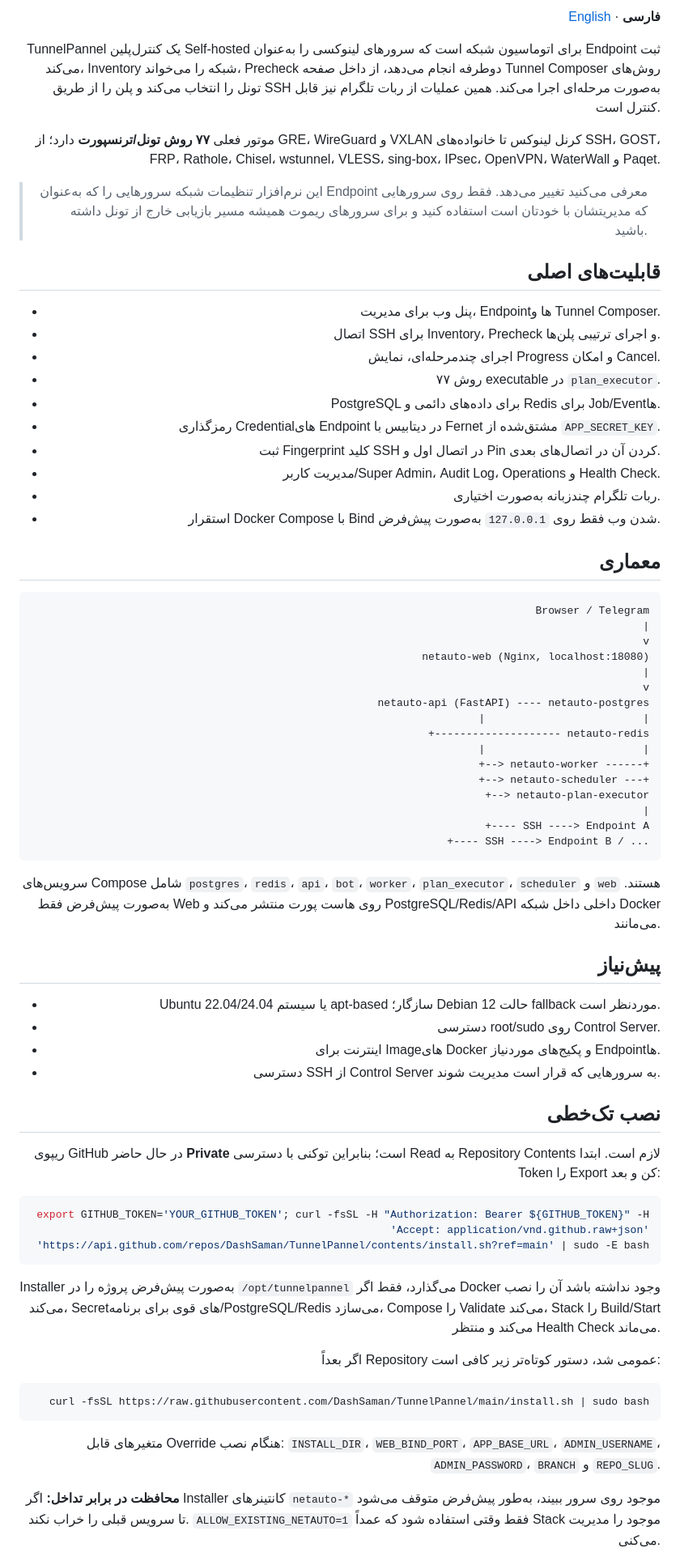
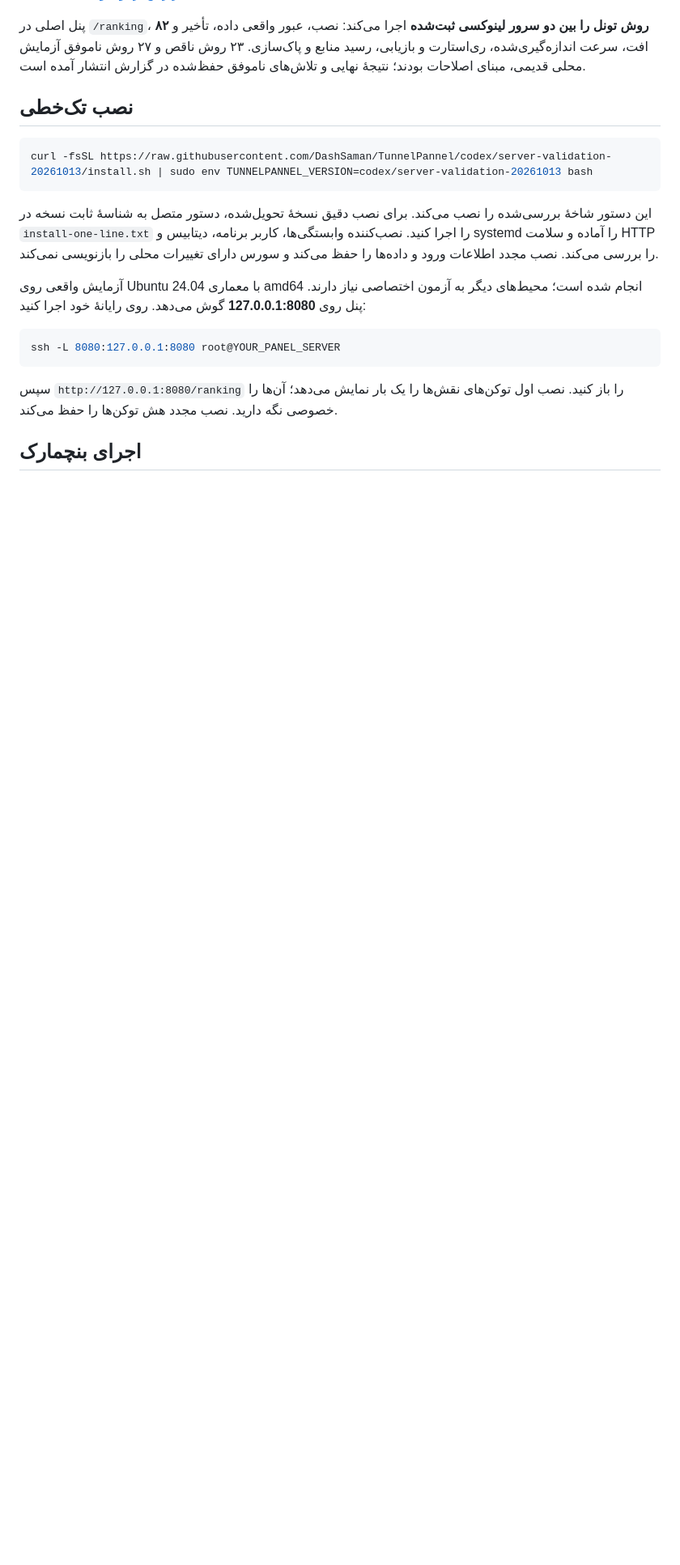
Before and after one commit to DashSaman/TunnelPannel, a Markdown page: README.fa.md, the part around one of its changes. Shown at 81% size. Drawn GitHub-style; blank space fills up the shorter version.

Commit message:
Keep bilingual README entry points and legacy recovery references consistent

````diff
--- a/README.fa.md
+++ b/README.fa.md
@@ -4,72 +4,21 @@
 
-[English](README.md) · **فارسی**
-
-TunnelPannel یک کنترل‌پلین Self-hosted برای اتوماسیون شبکه است که سرورهای لینوکسی را به‌عنوان Endpoint ثبت می‌کند، Inventory شبکه را می‌خواند، Precheck دوطرفه انجام می‌دهد، از داخل صفحه Tunnel Composer روش‌های تونل را انتخاب می‌کند و پلن را از طریق SSH به‌صورت مرحله‌ای اجرا می‌کند. همین عملیات از ربات تلگرام نیز قابل کنترل است.
-
-موتور فعلی **۷۷ روش تونل/ترنسپورت** دارد؛ از GRE، WireGuard و VXLAN کرنل لینوکس تا خانواده‌های SSH، GOST، FRP، Rathole، Chisel، wstunnel، VLESS، sing-box، IPsec، OpenVPN، WaterWall و Paqet.
-
-> این نرم‌افزار تنظیمات شبکه سرورهایی را که به‌عنوان Endpoint معرفی می‌کنید تغییر می‌دهد. فقط روی سرورهایی که مدیریتشان با خودتان است استفاده کنید و برای سرورهای ریموت همیشه مسیر بازیابی خارج از تونل داشته باشید.
-
-## قابلیت‌های اصلی
-
-- پنل وب برای مدیریت، Endpointها و Tunnel Composer.
-- اتصال SSH برای Inventory، Precheck و اجرای ترتیبی پلن‌ها.
-- اجرای چندمرحله‌ای، نمایش Progress و امکان Cancel.
-- ۷۷ روش executable در `plan_executor`.
-- PostgreSQL برای داده‌های دائمی و Redis برای Job/Eventها.
-- رمزگذاری Credentialهای Endpoint در دیتابیس با Fernet مشتق‌شده از `APP_SECRET_KEY`.
-- ثبت Fingerprint کلید SSH در اتصال اول و Pin کردن آن در اتصال‌های بعدی.
-- مدیریت کاربر/Super Admin، Audit Log، Operations و Health Check.
-- ربات تلگرام چندزبانه به‌صورت اختیاری.
-- استقرار Docker Compose با Bind شدن وب فقط روی `127.0.0.1` به‌صورت پیش‌فرض.
-
-## معماری
-
-```text
-Browser / Telegram
-        |
-        v
- netauto-web (Nginx, localhost:18080)
-        |
-        v
- netauto-api (FastAPI) ---- netauto-postgres
-        |                         |
-        +-------------------- netauto-redis
-        |                         |
-        +--> netauto-worker ------+
-        +--> netauto-scheduler ---+
-        +--> netauto-plan-executor
-                     |
-                     +---- SSH ----> Endpoint A
-                     +---- SSH ----> Endpoint B / ...
-```
-
-سرویس‌های Compose شامل `postgres`، `redis`، `api`، `bot`، `worker`، `plan_executor`، `scheduler` و `web` هستند. به‌صورت پیش‌فرض فقط Web روی هاست پورت منتشر می‌کند و PostgreSQL/Redis/API داخلی داخل شبکه Docker می‌مانند.
-
-## پیش‌نیاز
-
-- Ubuntu 22.04/24.04 یا سیستم apt-based سازگار؛ Debian 12 حالت fallback موردنظر است.
-- دسترسی root/sudo روی Control Server.
-- اینترنت برای Imageهای Docker و پکیج‌های موردنیاز Endpointها.
-- دسترسی SSH از Control Server به سرورهایی که قرار است مدیریت شوند.
+پنل اصلی در `/ranking`، **۸۲ روش تونل را بین دو سرور لینوکسی ثبت‌شده** اجرا می‌کند: نصب، عبور واقعی داده، تأخیر و افت، سرعت اندازه‌گیری‌شده، ری‌استارت و بازیابی، رسید منابع و پاک‌سازی. ۲۳ روش ناقص و ۲۷ روش ناموفق آزمایش محلی قدیمی، مبنای اصلاحات بودند؛ نتیجهٔ نهایی و تلاش‌های ناموفق حفظ‌شده در گزارش انتشار آمده است.
 
 ## نصب تک‌خطی
 
-ریپوی GitHub در حال حاضر **Private** است؛ بنابراین توکنی با دسترسی Read به Repository Contents لازم است. ابتدا Token را Export کن و بعد:
-
-```bash
-export GITHUB_TOKEN='YOUR_GITHUB_TOKEN'; curl -fsSL -H "Authorization: Bearer ${GITHUB_TOKEN}" -H 'Accept: application/vnd.github.raw+json' 'https://api.github.com/repos/DashSaman/TunnelPannel/contents/install.sh?ref=main' | sudo -E bash
+```sh
+curl -fsSL https://raw.githubusercontent.com/DashSaman/TunnelPannel/codex/server-validation-20261013/install.sh | sudo env TUNNELPANNEL_VERSION=codex/server-validation-20261013 bash
 ```
 
-Installer به‌صورت پیش‌فرض پروژه را در `/opt/tunnelpannel` می‌گذارد، فقط اگر Docker وجود نداشته باشد آن را نصب می‌کند، Secretهای قوی برای برنامه/PostgreSQL/Redis می‌سازد، Compose را Validate می‌کند، Stack را Build/Start می‌کند و منتظر Health Check می‌ماند.
+این دستور شاخهٔ بررسی‌شده را نصب می‌کند. برای نصب دقیق نسخهٔ تحویل‌شده، دستور متصل به شناسهٔ ثابت نسخه در `install-one-line.txt` را اجرا کنید. نصب‌کننده وابستگی‌ها، کاربر برنامه، دیتابیس و systemd را آماده و سلامت HTTP را بررسی می‌کند. نصب مجدد اطلاعات ورود و داده‌ها را حفظ می‌کند و سورس دارای تغییرات محلی را بازنویسی نمی‌کند.
 
-اگر بعداً Repository عمومی شد، دستور کوتاه‌تر زیر کافی است:
+آزمایش واقعی روی Ubuntu 24.04 با معماری amd64 انجام شده است؛ محیط‌های دیگر به آزمون اختصاصی نیاز دارند. پنل روی **127.0.0.1:8080** گوش می‌دهد. روی رایانهٔ خود اجرا کنید:
 
-```bash
-curl -fsSL https://raw.githubusercontent.com/DashSaman/TunnelPannel/main/install.sh | sudo bash
+```sh
+ssh -L 8080:127.0.0.1:8080 root@YOUR_PANEL_SERVER
 ```
 
-متغیرهای قابل Override هنگام نصب: `INSTALL_DIR`، `WEB_BIND_PORT`، `APP_BASE_URL`، `ADMIN_USERNAME`، `ADMIN_PASSWORD`، `BRANCH` و `REPO_SLUG`.
+سپس `http://127.0.0.1:8080/ranking` را باز کنید. نصب اول توکن‌های نقش‌ها را یک بار نمایش می‌دهد؛ آن‌ها را خصوصی نگه دارید. نصب مجدد هش توکن‌ها را حفظ می‌کند.
 
-**محافظت در برابر تداخل:** اگر Installer کانتینرهای `netauto-*` موجود روی سرور ببیند، به‌طور پیش‌فرض متوقف می‌شود تا سرویس قبلی را خراب نکند. `ALLOW_EXISTING_NETAUTO=1` فقط وقتی استفاده شود که عمداً Stack موجود را مدیریت می‌کنی.
+## اجرای بنچمارک
 
````
Also changed, not shown: other parts of README.fa.md (+22 -69 lines), README-fa.md (+2 -0 lines), README.md (+3 -1 lines).
